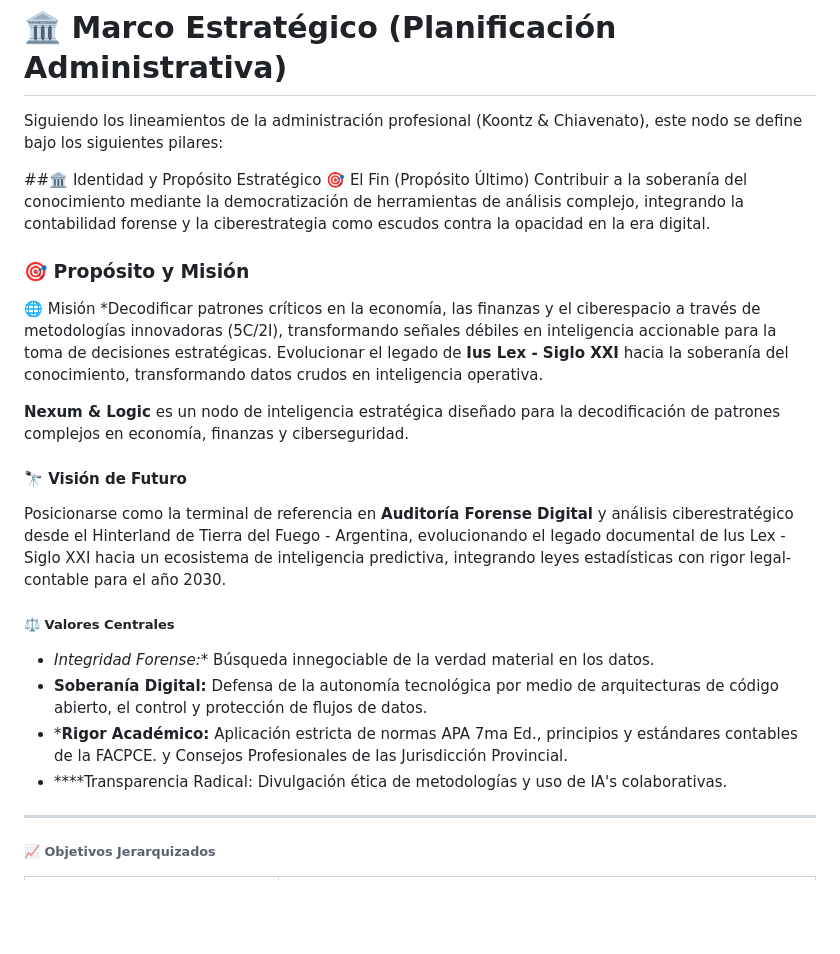
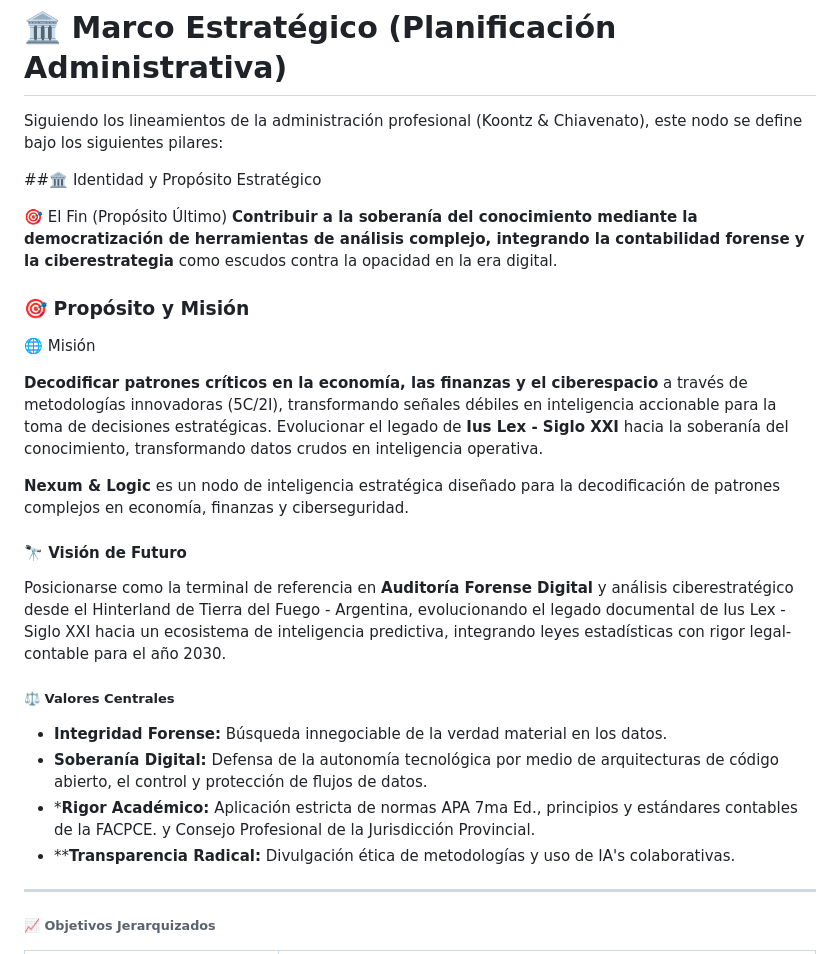
Before and after one commit to NerdyAr/Nexum-Logic, a Markdown page: README.md, the part around one of its changes. GitHub-like rendering; blank space fills up the shorter version.

```diff
--- a/README.md
+++ b/README.md
@@ -12,23 +12,27 @@
 Siguiendo los lineamientos de la administración profesional (Koontz & Chiavenato), este nodo se define bajo los siguientes pilares:
 
 ##🏛️ Identidad y Propósito Estratégico
+
 🎯 El Fin (Propósito Último)
-Contribuir a la soberanía del conocimiento mediante la democratización de herramientas de análisis complejo, integrando la contabilidad forense y la ciberestrategia como escudos contra la opacidad en la era digital.
+**Contribuir a la soberanía del conocimiento mediante la democratización de herramientas de análisis complejo, integrando la contabilidad forense y la ciberestrategia** como escudos contra la opacidad en la era digital.
 
 ### 🎯 Propósito y Misión
+
 🌐 Misión
-*Decodificar patrones críticos en la economía, las finanzas y el ciberespacio a través de metodologías innovadoras (5C/2I), transformando señales débiles en inteligencia accionable para la toma de decisiones estratégicas. Evolucionar el legado de **Ius Lex - Siglo XXI** hacia la soberanía del conocimiento, transformando datos crudos en inteligencia operativa.
+
+**Decodificar patrones críticos en la economía, las finanzas y el ciberespacio** a través de metodologías innovadoras (5C/2I), transformando señales débiles en inteligencia accionable para la toma de decisiones estratégicas. Evolucionar el legado de **Ius Lex - Siglo XXI** hacia la soberanía del conocimiento, transformando datos crudos en inteligencia operativa.
 
 **Nexum & Logic** es un nodo de inteligencia estratégica diseñado para la decodificación de patrones complejos en economía, finanzas y ciberseguridad.
 
 #### 🔭 Visión de Futuro
+
 Posicionarse como la terminal de referencia en **Auditoría Forense Digital** y análisis ciberestratégico desde el Hinterland de Tierra del Fuego - Argentina, evolucionando el legado documental de Ius Lex - Siglo XXI hacia un ecosistema de inteligencia predictiva, integrando leyes estadísticas con rigor legal-contable para el año 2030.
 
 ##### ⚖️ Valores Centrales
- * *Integridad Forense:** Búsqueda innegociable de la verdad material en los datos.
+ * **Integridad Forense:** Búsqueda innegociable de la verdad material en los datos.
  * **Soberanía Digital:** Defensa de la autonomía tecnológica por medio de arquitecturas de código abierto, el control y protección de flujos de datos.
- * ***Rigor Académico:** Aplicación estricta de normas APA 7ma Ed., principios y estándares contables de la FACPCE. y Consejos Profesionales de las Jurisdicción Provincial.
- * ****Transparencia Radical: Divulgación ética de metodologías y uso de IA's colaborativas.
+ * ***Rigor Académico:** Aplicación estricta de normas APA 7ma Ed., principios y estándares contables de la FACPCE. y Consejo Profesional de la Jurisdicción Provincial.
+ * ****Transparencia Radical:** Divulgación ética de metodologías y uso de IA's colaborativas.
 
 ---
 
```
Also changed, not shown: other parts of README.md (+8 -6 lines).
